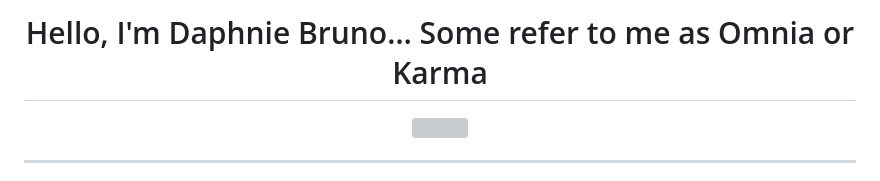
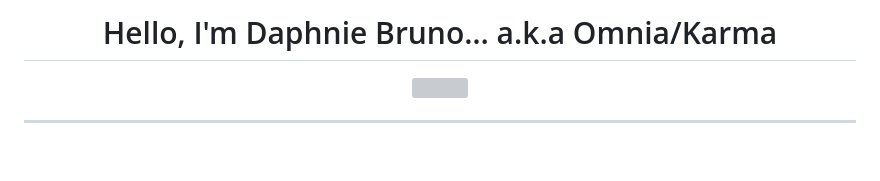
Before and after one commit to OmniaParatus3288/OmniaParatus3288, a Markdown page: README.md, the part around the change. GitHub-like rendering; blank space fills up the shorter version; grey boxes are pictures that could not be loaded.

```diff
--- a/README.md
+++ b/README.md
@@ -1,4 +1,4 @@
-<h1 align="center">Hello, I'm Daphnie Bruno… Some refer to me as Omnia or Karma</h1>
+<h1 align="center">Hello, I'm Daphnie Bruno… a.k.a Omnia/Karma</h1>
 
 <p align="center">
   <img src="https://readme-typing-svg.demolab.com?font=Fira+Code&size=24&pause=2050&center=true&vCenter=true&width=950&lines=Cybersecurity+%7C+Redteam+%7C+Ethical+Hacking" />
```
